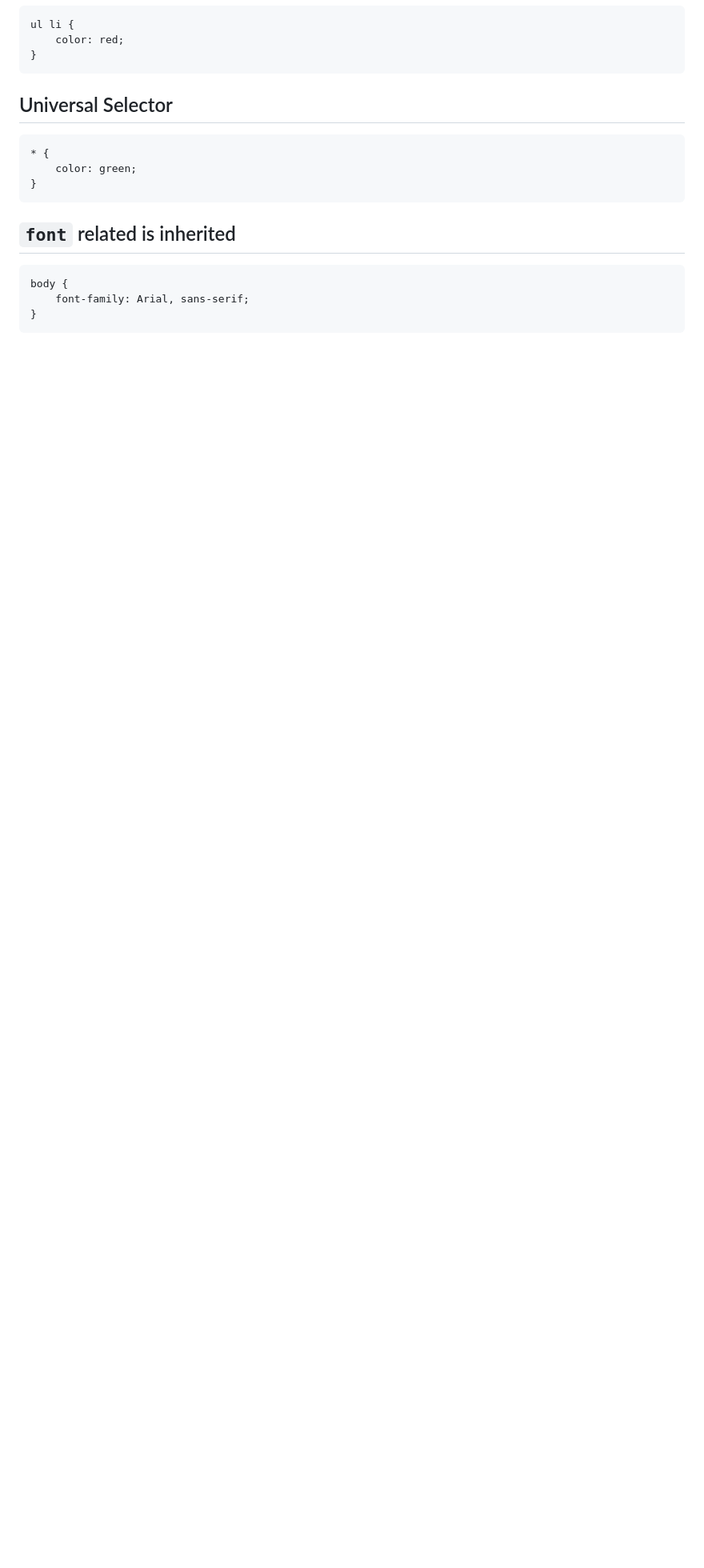
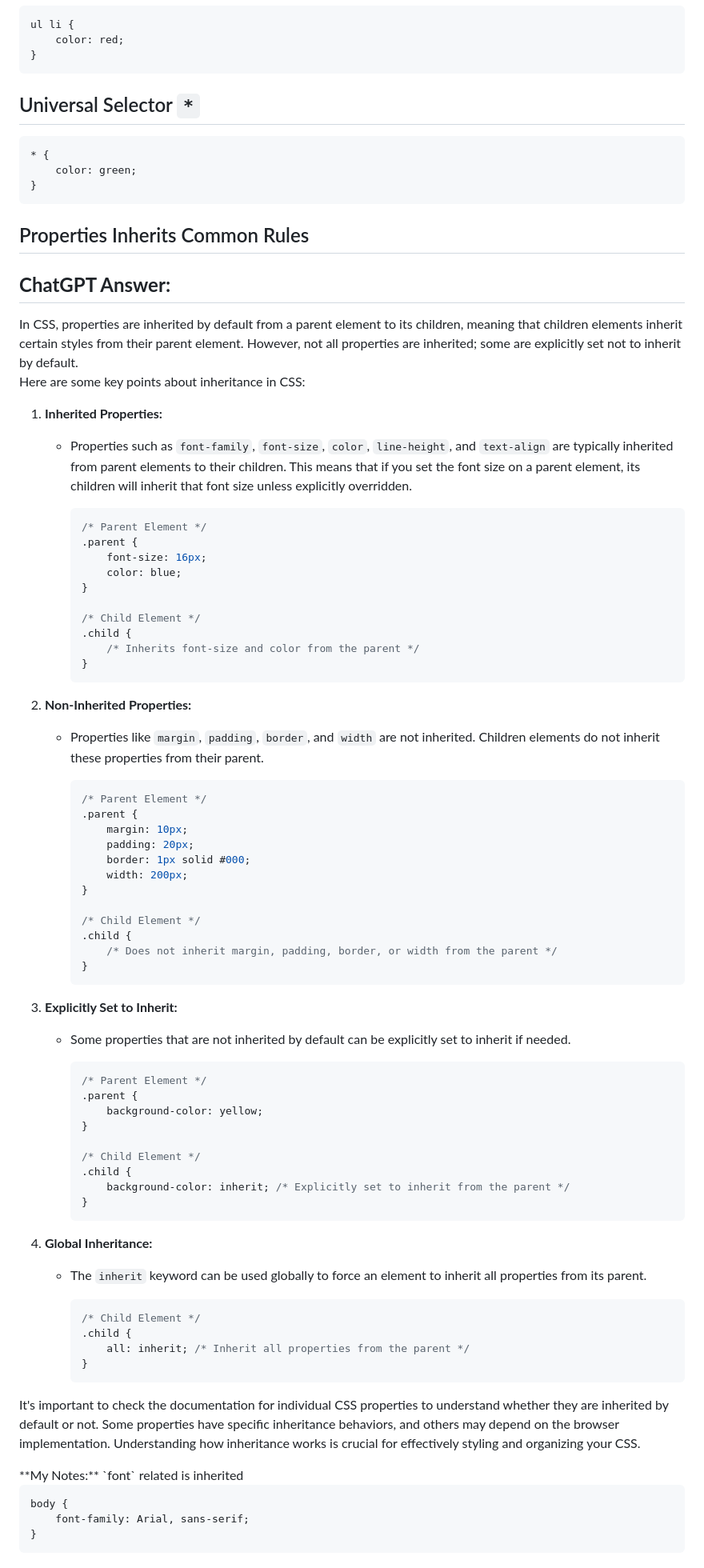
Before and after one commit to PoliJun/learn-css, a Markdown page: NOTES.md, the part around one of its changes. Shown at 80% size. GitHub-like rendering; blank space fills up the shorter version.

Commit message:
properties inherits rules correct

````diff
--- a/NOTES.md
+++ b/NOTES.md
@@ -63,7 +63,7 @@ ul li {
 }
 ```
 
-## Universal Selector
+## Universal Selector `*`
 
 ```css
 * {
@@ -71,7 +71,82 @@ ul li {
 }
 ```
 
-## `font` related is inherited
+## Properties Inherits Common Rules
+
+## **ChatGPT Answer:**
+
+<div style="border:2px solid orange; padding:5px">
+In CSS, properties are inherited by default from a parent element to its children, meaning that children elements inherit certain styles from their parent element. However, not all properties are inherited; some are explicitly set not to inherit by default.
+
+Here are some key points about inheritance in CSS:
+
+1. **Inherited Properties:**
+
+    - Properties such as `font-family`, `font-size`, `color`, `line-height`, and `text-align` are typically inherited from parent elements to their children. This means that if you set the font size on a parent element, its children will inherit that font size unless explicitly overridden.
+
+        ```css
+        /* Parent Element */
+        .parent {
+            font-size: 16px;
+            color: blue;
+        }
+
+        /* Child Element */
+        .child {
+            /* Inherits font-size and color from the parent */
+        }
+        ```
+
+2. **Non-Inherited Properties:**
+
+    - Properties like `margin`, `padding`, `border`, and `width` are not inherited. Children elements do not inherit these properties from their parent.
+
+        ```css
+        /* Parent Element */
+        .parent {
+            margin: 10px;
+            padding: 20px;
+            border: 1px solid #000;
+            width: 200px;
+        }
+
+        /* Child Element */
+        .child {
+            /* Does not inherit margin, padding, border, or width from the parent */
+        }
+        ```
+
+3. **Explicitly Set to Inherit:**
+
+    - Some properties that are not inherited by default can be explicitly set to inherit if needed.
+
+        ```css
+        /* Parent Element */
+        .parent {
+            background-color: yellow;
+        }
+
+        /* Child Element */
+        .child {
+            background-color: inherit; /* Explicitly set to inherit from the parent */
+        }
+        ```
+
+4. **Global Inheritance:**
+
+    - The `inherit` keyword can be used globally to force an element to inherit all properties from its parent.
+
+        ```css
+        /* Child Element */
+        .child {
+            all: inherit; /* Inherit all properties from the parent */
+        }
+        ```
+
+It's important to check the documentation for individual CSS properties to understand whether they are inherited by default or not. Some properties have specific inheritance behaviors, and others may depend on the browser implementation. Understanding how inheritance works is crucial for effectively styling and organizing your CSS.
+</div>
+**My Notes:**
+`font` related is inherited
 
 ```css
 body {
````
Also changed, not shown: other parts of NOTES.md (+0 -15 lines).
